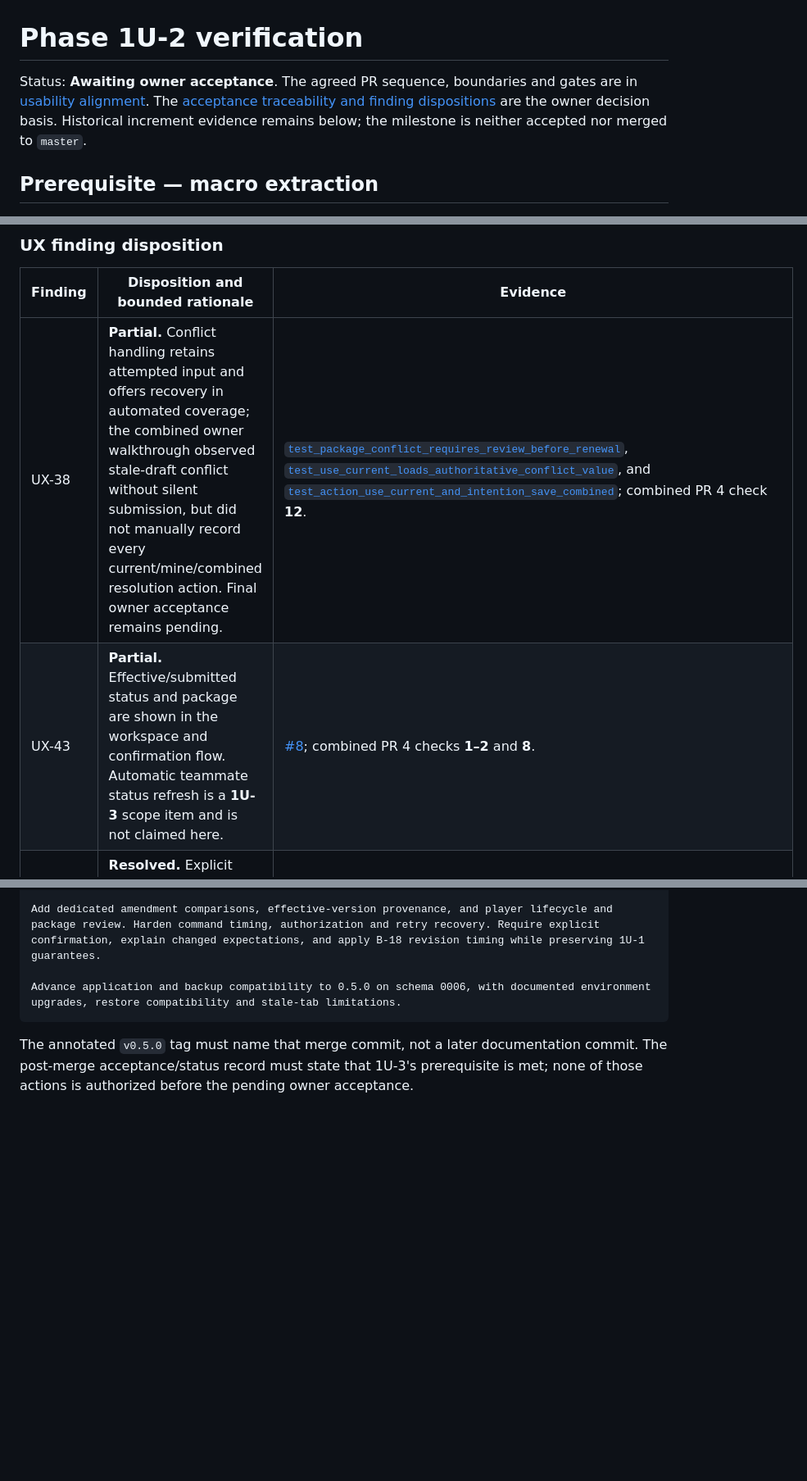
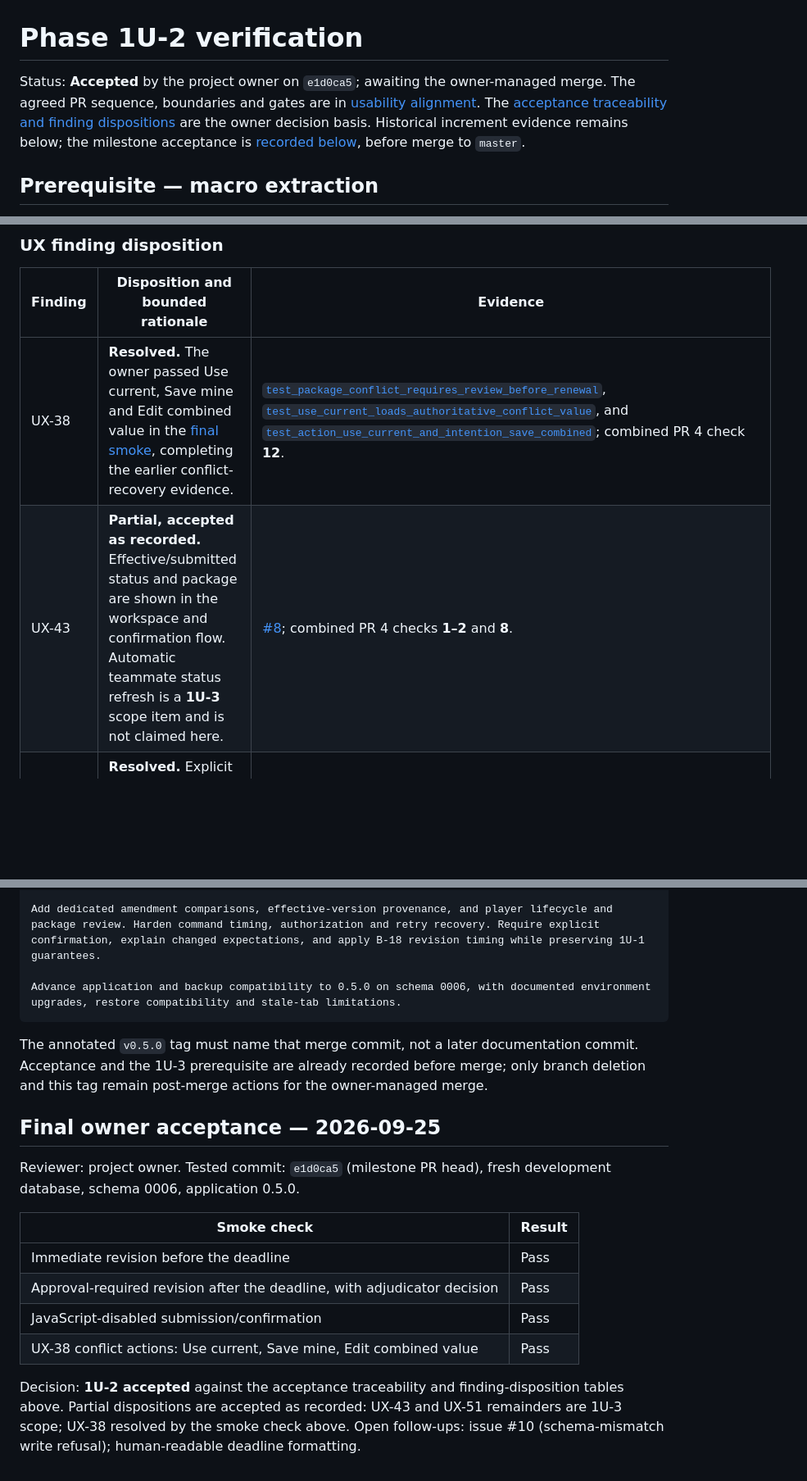
Before and after one commit to kayeleven/ai_wargame, a Markdown page: docs/phase1/verification-1u-2.md, 3 parts joined by grey strips. Shown at 82% size. Drawn GitHub-style; blank space fills up the shorter version.

````diff
--- a/docs/phase1/verification-1u-2.md
+++ b/docs/phase1/verification-1u-2.md
@@ -1,10 +1,11 @@
 # Phase 1U-2 verification
 
-Status: **Awaiting owner acceptance**. The agreed PR sequence, boundaries and gates are in
+Status: **Accepted** by the project owner on `e1d0ca5`; awaiting the owner-managed merge.
+The agreed PR sequence, boundaries and gates are in
 [usability alignment](usability-alignment.md#agreed-1u-2-pr-delivery-sequence--2026-09-23).
 The [acceptance traceability and finding dispositions](#milestone-acceptance-traceability)
 are the owner decision basis. Historical increment evidence remains below; the
-milestone is neither accepted nor merged to `master`.
+milestone acceptance is [recorded below](#final-owner-acceptance--2026-09-25), before merge to `master`.
 
 ## Prerequisite — macro extraction
 
@@ -859,8 +861,8 @@ combined PR 4 record above. “Automated only” means no manual result is claim
 
 | Finding | Disposition and bounded rationale | Evidence |
 | --- | --- | --- |
-| UX-38 | **Partial.** Conflict handling retains attempted input and offers recovery in automated coverage; the combined owner walkthrough observed stale-draft conflict without silent submission, but did not manually record every current/mine/combined resolution action. Final owner acceptance remains pending. | [`test_package_conflict_requires_review_before_renewal`](https://github.com/kayeleven/ai_wargame/blob/bdcce4c/tests/browser/test_workspace_browser.py#L1103), [`test_use_current_loads_authoritative_conflict_value`](https://github.com/kayeleven/ai_wargame/blob/bdcce4c/tests/browser/test_workspace_browser.py#L887), and [`test_action_use_current_and_intention_save_combined`](https://github.com/kayeleven/ai_wargame/blob/bdcce4c/tests/browser/test_workspace_browser.py#L910); combined PR 4 check **12**. |
-| UX-43 | **Partial.** Effective/submitted status and package are shown in the workspace and confirmation flow. Automatic teammate status refresh is a **1U-3** scope item and is not claimed here. | [#8](https://github.com/kayeleven/ai_wargame/pull/8); combined PR 4 checks **1–2** and **8**. |
+| UX-38 | **Resolved.** The owner passed Use current, Save mine and Edit combined value in the [final smoke](#final-owner-acceptance--2026-09-25), completing the earlier conflict-recovery evidence. | [`test_package_conflict_requires_review_before_renewal`](https://github.com/kayeleven/ai_wargame/blob/bdcce4c/tests/browser/test_workspace_browser.py#L1103), [`test_use_current_loads_authoritative_conflict_value`](https://github.com/kayeleven/ai_wargame/blob/bdcce4c/tests/browser/test_workspace_browser.py#L887), and [`test_action_use_current_and_intention_save_combined`](https://github.com/kayeleven/ai_wargame/blob/bdcce4c/tests/browser/test_workspace_browser.py#L910); combined PR 4 check **12**. |
+| UX-43 | **Partial, accepted as recorded.** Effective/submitted status and package are shown in the workspace and confirmation flow. Automatic teammate status refresh is a **1U-3** scope item and is not claimed here. | [#8](https://github.com/kayeleven/ai_wargame/pull/8); combined PR 4 checks **1–2** and **8**. |
 | UX-44 | **Resolved.** Explicit revise mode separates effective content, saved draft and pending/rejected state. | [`test_effective_overview_keyboard_enters_revision_mode_without_writing`](https://github.com/kayeleven/ai_wargame/blob/bdcce4c/tests/browser/test_workspace_browser.py#L167); combined PR 4 checks **3–5**. |
 | UX-45 | **Resolved.** “Submit revision” and its rule-based consequence/status explain immediate versus adjudicator-reviewed outcomes. | [`test_revision_consequence_hint_is_a_rule_and_members_cannot_submit`](https://github.com/kayeleven/ai_wargame/blob/bdcce4c/tests/test_workspace_web.py#L256); combined PR 4 checks **4**, **5**, and **11**. |
 | UX-46 | **Resolved through B-18 semantics, not a late-submission ban.** The active turn remains writable for late first submissions; revisions are immediate strictly before the stored deadline and require acceptance at/after it, with confirmation authoritative after a stale page or deadline crossing. | [`test_real_wait_deadline_policy`](https://github.com/kayeleven/ai_wargame/blob/bdcce4c/tests/test_immediate_revisions.py#L76), [`test_exact_deadline_first_submission_is_late_in_player_and_adjudicator_views`](https://github.com/kayeleven/ai_wargame/blob/bdcce4c/tests/test_workspace_web.py#L194); combined PR 4 check **11**. |
@@ -932,5 +933,22 @@ Advance application and backup compatibility to 0.5.0 on schema 0006, with docum
 ```
 
 The annotated `v0.5.0` tag must name that merge commit, not a later documentation
-commit. The post-merge acceptance/status record must state that 1U-3's prerequisite
-is met; none of those actions is authorized before the pending owner acceptance.
+commit. Acceptance and the 1U-3 prerequisite are already recorded before merge;
+only branch deletion and this tag remain post-merge actions for the owner-managed merge.
+
+## Final owner acceptance — 2026-09-25
+
+Reviewer: project owner. Tested commit: `e1d0ca5` (milestone PR head), fresh development
+database, schema 0006, application 0.5.0.
+
+| Smoke check | Result |
+|---|---|
+| Immediate revision before the deadline | Pass |
+| Approval-required revision after the deadline, with adjudicator decision | Pass |
+| JavaScript-disabled submission/confirmation | Pass |
+| UX-38 conflict actions: Use current, Save mine, Edit combined value | Pass |
+
+Decision: **1U-2 accepted** against the acceptance traceability and finding-disposition
+tables above. Partial dispositions are accepted as recorded: UX-43 and UX-51 remainders
+are 1U-3 scope; UX-38 resolved by the smoke check above.
+Open follow-ups: issue #10 (schema-mismatch write refusal); human-readable deadline formatting.
````
Also changed, not shown: other parts of docs/phase1/verification-1u-2.md (+21 -21 lines), docs/phase1/usability-alignment.md (+12 -8 lines).
